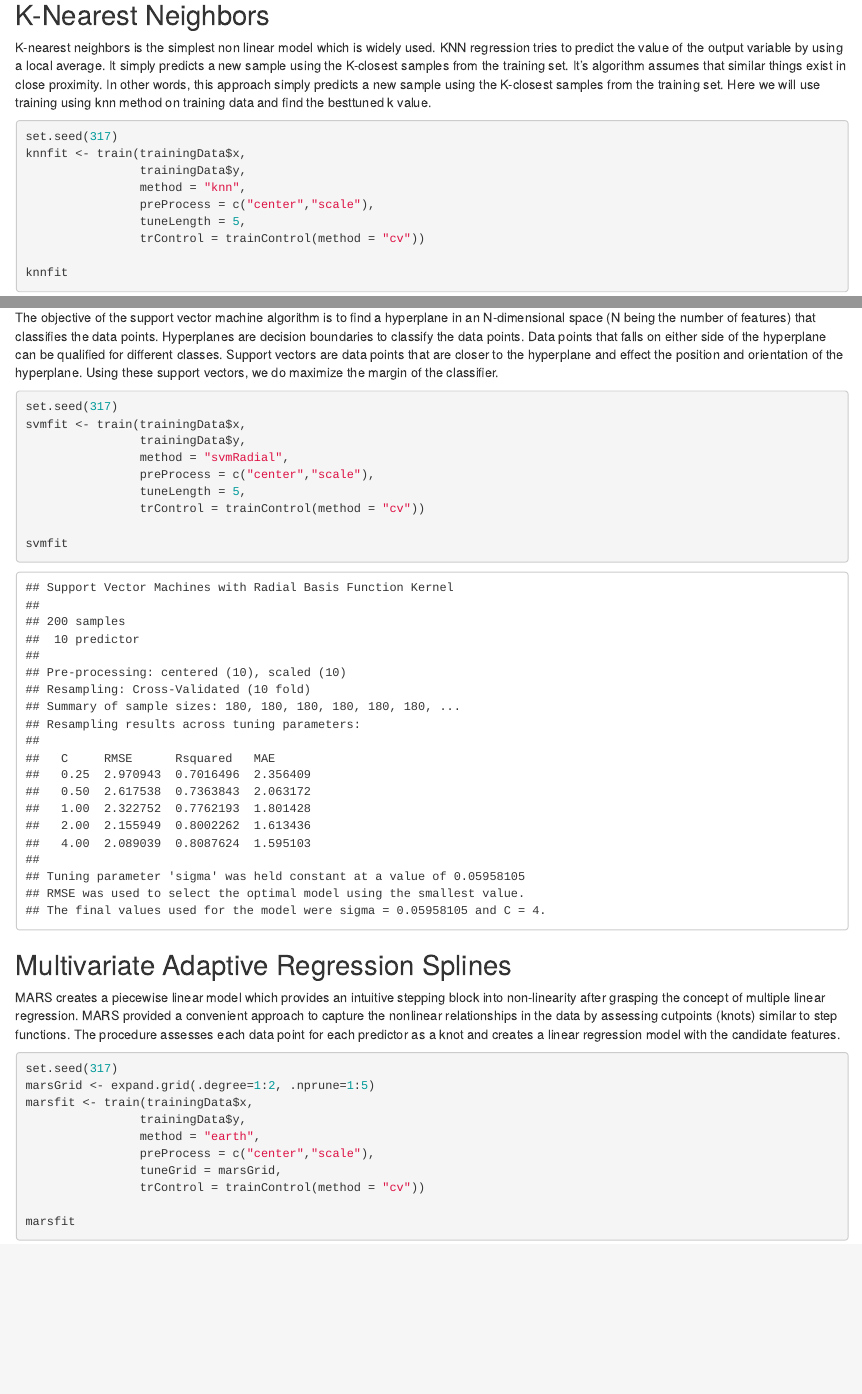
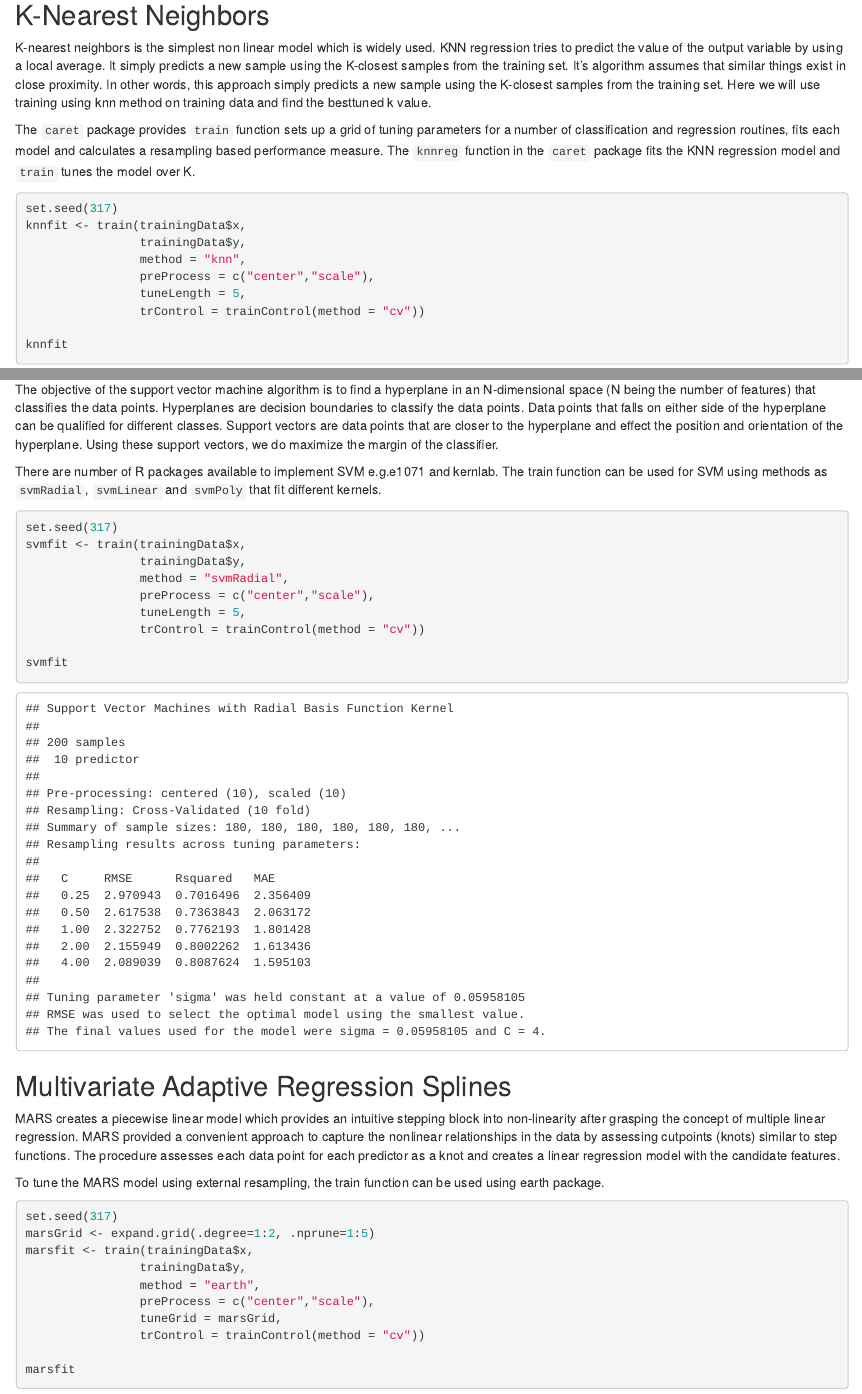
Before and after one commit to amit-kapoor/data621, an R Markdown document (blog2/Data621_Blog2.Rmd): the page in a window 1100 px wide, from 310 px down, and a second part further down, joined at a grey line. The pictures show the output file blog2/Data621_Blog2.html that the author committed with the source, opened offline.

Commit message:
Add files via upload

````diff
--- a/blog2/Data621_Blog2.Rmd
+++ b/blog2/Data621_Blog2.Rmd
@@ -39,6 +39,7 @@ trainingData$x <- data.frame(trainingData$x)
 
 K-nearest neighbors is the simplest non linear model which is widely used. KNN regression tries to predict the value of the output variable by using a local average. It simply predicts a new sample using the K-closest samples from the training set. It's algorithm assumes that similar things exist in close proximity. In other words, this approach simply predicts a new sample using the K-closest samples from the training set. Here we will use training using knn method on training data and find the besttuned k value.
 
+The `caret` package provides `train` function sets up a grid of tuning parameters for a number of classification and regression routines, fits each model and calculates a resampling based performance measure. The `knnreg` function in the `caret` package fits the KNN regression model and `train` tunes the model over K.
 
 ```{r}
 set.seed(317)
@@ -57,6 +58,8 @@ knnfit
 
 The objective of the support vector machine algorithm is to find a hyperplane in an N-dimensional space (N being the number of features) that classifies the data points. Hyperplanes are decision boundaries to classify the data points. Data points that falls on either side of the hyperplane can be qualified for different classes. Support vectors are data points that are closer to the hyperplane and effect the position and orientation of the hyperplane. Using these support vectors, we do maximize the margin of the classifier.
 
+There are number of R packages available to implement SVM e.g.e1071 and kernlab. The train function can be used for SVM using methods as `svmRadial`, `svmLinear` and `svmPoly` that fit different kernels.
+
 ```{r}
 set.seed(317)
 svmfit <- train(trainingData$x,
@@ -72,6 +75,8 @@ svmfit
 ## Multivariate Adaptive Regression Splines
 
 MARS creates a piecewise linear model which provides an intuitive stepping block into non-linearity after grasping the concept of multiple linear regression. MARS provided a convenient approach to capture the nonlinear relationships in the data by assessing cutpoints (knots) similar to step functions. The procedure assesses each data point for each predictor as a knot and creates a linear regression model with the candidate features.
+
+To tune the MARS model using external resampling, the train function can be used using earth package.
 
 ```{r, warning=FALSE, message=FALSE}
 set.seed(317)
````
Also changed, not shown: blog2/Data621_Blog2.html, blog2/Data621_Blog2.pdf.
